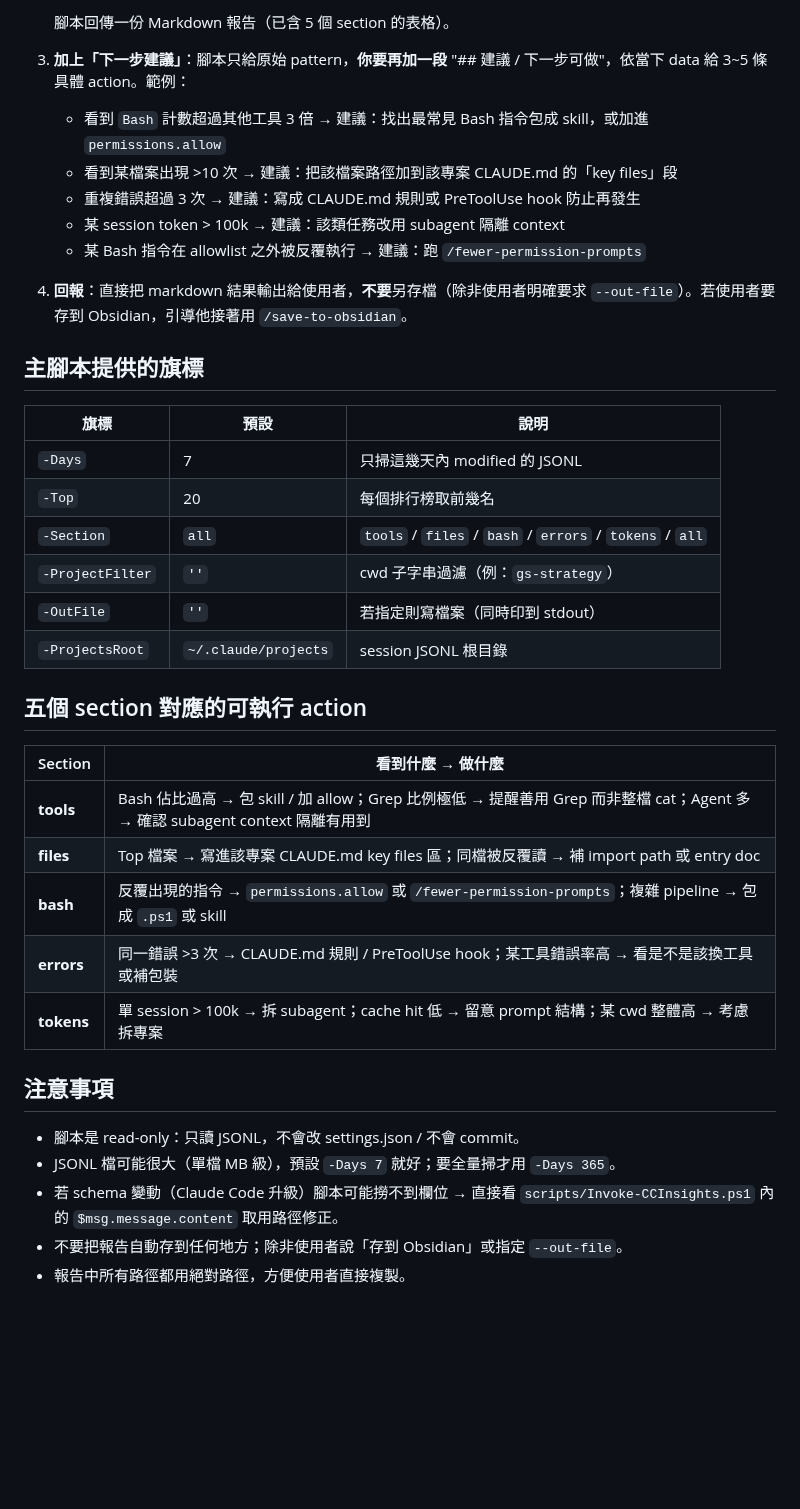
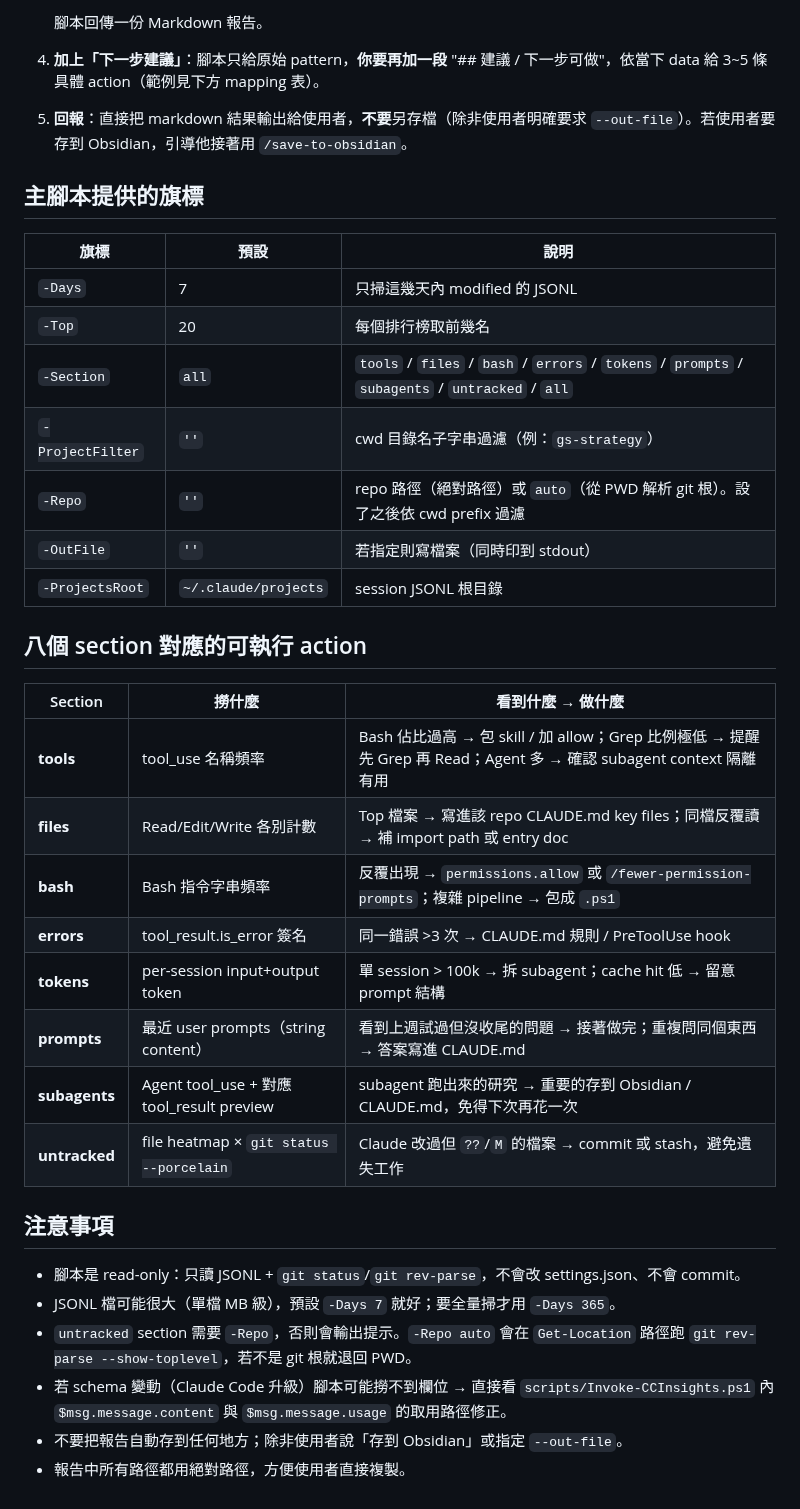
Before and after one commit to gsinvest017-ai/gs-claude-config, a Markdown page: skills/cc-insights/SKILL.md, the part around one of its changes. Drawn GitHub-style; blank space fills up the shorter version.

````diff
--- a/skills/cc-insights/SKILL.md
+++ b/skills/cc-insights/SKILL.md
@@ -26,14 +32,9 @@ description: 從 ~/.claude/projects/ 底下的 session JSONL 挖出對開發任
    ```
-   腳本回傳一份 Markdown 報告（已含 5 個 section 的表格）。
+   腳本回傳一份 Markdown 報告。
 
-3. **加上「下一步建議」**：腳本只給原始 pattern，**你要再加一段** "## 建議 / 下一步可做"，依當下 data 給 3~5 條具體 action。範例：
-   - 看到 `Bash` 計數超過其他工具 3 倍 → 建議：找出最常見 Bash 指令包成 skill，或加進 `permissions.allow`
-   - 看到某檔案出現 >10 次 → 建議：把該檔案路徑加到該專案 CLAUDE.md 的「key files」段
-   - 重複錯誤超過 3 次 → 建議：寫成 CLAUDE.md 規則或 PreToolUse hook 防止再發生
-   - 某 session token > 100k → 建議：該類任務改用 subagent 隔離 context
-   - 某 Bash 指令在 allowlist 之外被反覆執行 → 建議：跑 `/fewer-permission-prompts`
+4. **加上「下一步建議」**：腳本只給原始 pattern，**你要再加一段** "## 建議 / 下一步可做"，依當下 data 給 3~5 條具體 action（範例見下方 mapping 表）。
 
-4. **回報**：直接把 markdown 結果輸出給使用者，**不要**另存檔（除非使用者明確要求 `--out-file`）。若使用者要存到 Obsidian，引導他接著用 `/save-to-obsidian`。
+5. **回報**：直接把 markdown 結果輸出給使用者，**不要**另存檔（除非使用者明確要求 `--out-file`）。若使用者要存到 Obsidian，引導他接著用 `/save-to-obsidian`。
 
 ## 主腳本提供的旗標
 
@@ -41,25 +42,30 @@ description: 從 ~/.claude/projects/ 底下的 session JSONL 挖出對開發任
 |---|---|---|
 | `-Days` | 7 | 只掃這幾天內 modified 的 JSONL |
 | `-Top` | 20 | 每個排行榜取前幾名 |
-| `-Section` | `all` | `tools` / `files` / `bash` / `errors` / `tokens` / `all` |
-| `-ProjectFilter` | `''` | cwd 子字串過濾（例：`gs-strategy`） |
+| `-Section` | `all` | `tools` / `files` / `bash` / `errors` / `tokens` / `prompts` / `subagents` / `untracked` / `all` |
+| `-ProjectFilter` | `''` | cwd 目錄名子字串過濾（例：`gs-strategy`） |
+| `-Repo` | `''` | repo 路徑（絕對路徑）或 `auto`（從 PWD 解析 git 根）。設了之後依 cwd prefix 過濾 |
 | `-OutFile` | `''` | 若指定則寫檔案（同時印到 stdout） |
 | `-ProjectsRoot` | `~/.claude/projects` | session JSONL 根目錄 |
 
-## 五個 section 對應的可執行 action
+## 八個 section 對應的可執行 action
 
-| Section | 看到什麼 → 做什麼 |
-|---|---|
-| **tools** | Bash 佔比過高 → 包 skill / 加 allow；Grep 比例極低 → 提醒善用 Grep 而非整檔 cat；Agent 多 → 確認 subagent context 隔離有用到 |
-| **files** | Top 檔案 → 寫進該專案 CLAUDE.md key files 區；同檔被反覆讀 → 補 import path 或 entry doc |
-| **bash** | 反覆出現的指令 → `permissions.allow` 或 `/fewer-permission-prompts`；複雜 pipeline → 包成 `.ps1` 或 skill |
-| **errors** | 同一錯誤 >3 次 → CLAUDE.md 規則 / PreToolUse hook；某工具錯誤率高 → 看是不是該換工具或補包裝 |
-| **tokens** | 單 session > 100k → 拆 subagent；cache hit 低 → 留意 prompt 結構；某 cwd 整體高 → 考慮拆專案 |
+| Section | 撈什麼 | 看到什麼 → 做什麼 |
+|---|---|---|
+| **tools** | tool_use 名稱頻率 | Bash 佔比過高 → 包 skill / 加 allow；Grep 比例極低 → 提醒先 Grep 再 Read；Agent 多 → 確認 subagent context 隔離有用 |
+| **files** | Read/Edit/Write 各別計數 | Top 檔案 → 寫進該 repo CLAUDE.md key files；同檔反覆讀 → 補 import path 或 entry doc |
+| **bash** | Bash 指令字串頻率 | 反覆出現 → `permissions.allow` 或 `/fewer-permission-prompts`；複雜 pipeline → 包成 `.ps1` |
+| **errors** | tool_result.is_error 簽名 | 同一錯誤 >3 次 → CLAUDE.md 規則 / PreToolUse hook |
+| **tokens** | per-session input+output token | 單 session > 100k → 拆 subagent；cache hit 低 → 留意 prompt 結構 |
+| **prompts** | 最近 user prompts（string content） | 看到上週試過但沒收尾的問題 → 接著做完；重複問同個東西 → 答案寫進 CLAUDE.md |
+| **subagents** | Agent tool_use + 對應 tool_result preview | subagent 跑出來的研究 → 重要的存到 Obsidian / CLAUDE.md，免得下次再花一次 |
+| **untracked** | file heatmap × `git status --porcelain` | Claude 改過但 `??`/`M` 的檔案 → commit 或 stash，避免遺失工作 |
 
 ## 注意事項
 
-- 腳本是 read-only：只讀 JSONL，不會改 settings.json / 不會 commit。
+- 腳本是 read-only：只讀 JSONL + `git status`/`git rev-parse`，不會改 settings.json、不會 commit。
 - JSONL 檔可能很大（單檔 MB 級），預設 `-Days 7` 就好；要全量掃才用 `-Days 365`。
-- 若 schema 變動（Claude Code 升級）腳本可能撈不到欄位 → 直接看 `scripts/Invoke-CCInsights.ps1` 內的 `$msg.message.content` 取用路徑修正。
+- `untracked` section 需要 `-Repo`，否則會輸出提示。`-Repo auto` 會在 `Get-Location` 路徑跑 `git rev-parse --show-toplevel`，若不是 git 根就退回 PWD。
+- 若 schema 變動（Claude Code 升級）腳本可能撈不到欄位 → 直接看 `scripts/Invoke-CCInsights.ps1` 內 `$msg.message.content` 與 `$msg.message.usage` 的取用路徑修正。
 - 不要把報告自動存到任何地方；除非使用者說「存到 Obsidian」或指定 `--out-file`。
 - 報告中所有路徑都用絕對路徑，方便使用者直接複製。
````
Also changed, not shown: other parts of skills/cc-insights/SKILL.md (+12 -6 lines), docs/progress-cc-insights.md (+45 -1 lines).
